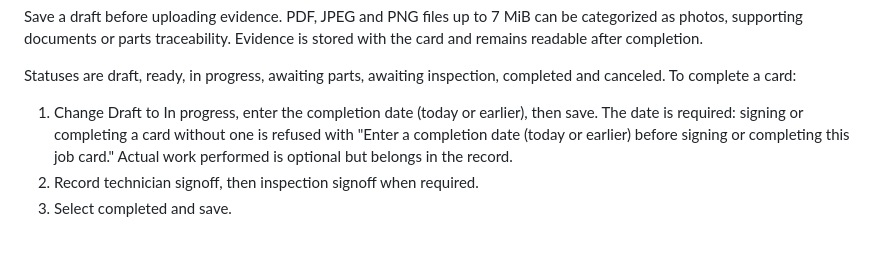
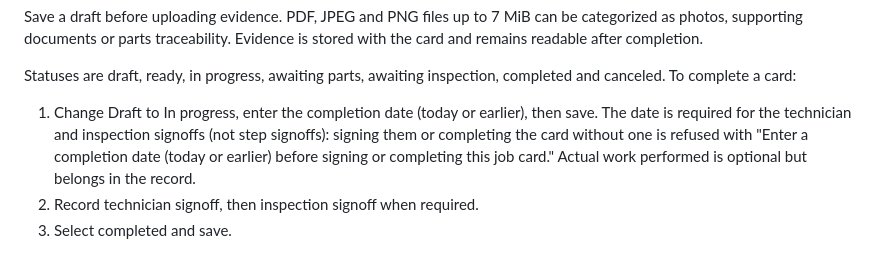
Before and after one commit to angelone-aviation/AO-aircraft-maintenance, a Markdown page: docs/task-cards.md, the part around the change. GitHub-like rendering.

```diff
--- a/docs/task-cards.md
+++ b/docs/task-cards.md
@@ -14,7 +14,7 @@ Save a draft before uploading evidence. PDF, JPEG and PNG files up to 7 MiB can
 
 Statuses are draft, ready, in progress, awaiting parts, awaiting inspection, completed and canceled. To complete a card:
 
-1. Change Draft to In progress, enter the completion date (today or earlier), then save. The date is required: signing or completing a card without one is refused with "Enter a completion date (today or earlier) before signing or completing this job card." Actual work performed is optional but belongs in the record.
+1. Change Draft to In progress, enter the completion date (today or earlier), then save. The date is required for the technician and inspection signoffs (not step signoffs): signing them or completing the card without one is refused with "Enter a completion date (today or earlier) before signing or completing this job card." Actual work performed is optional but belongs in the record.
 2. Record technician signoff, then inspection signoff when required.
 3. Select completed and save.
 
```
Also changed, not shown: docs/wiki/Job-Cards.md (+4 -2 lines), docs/wiki/images/job-card.png, 2 other files.
